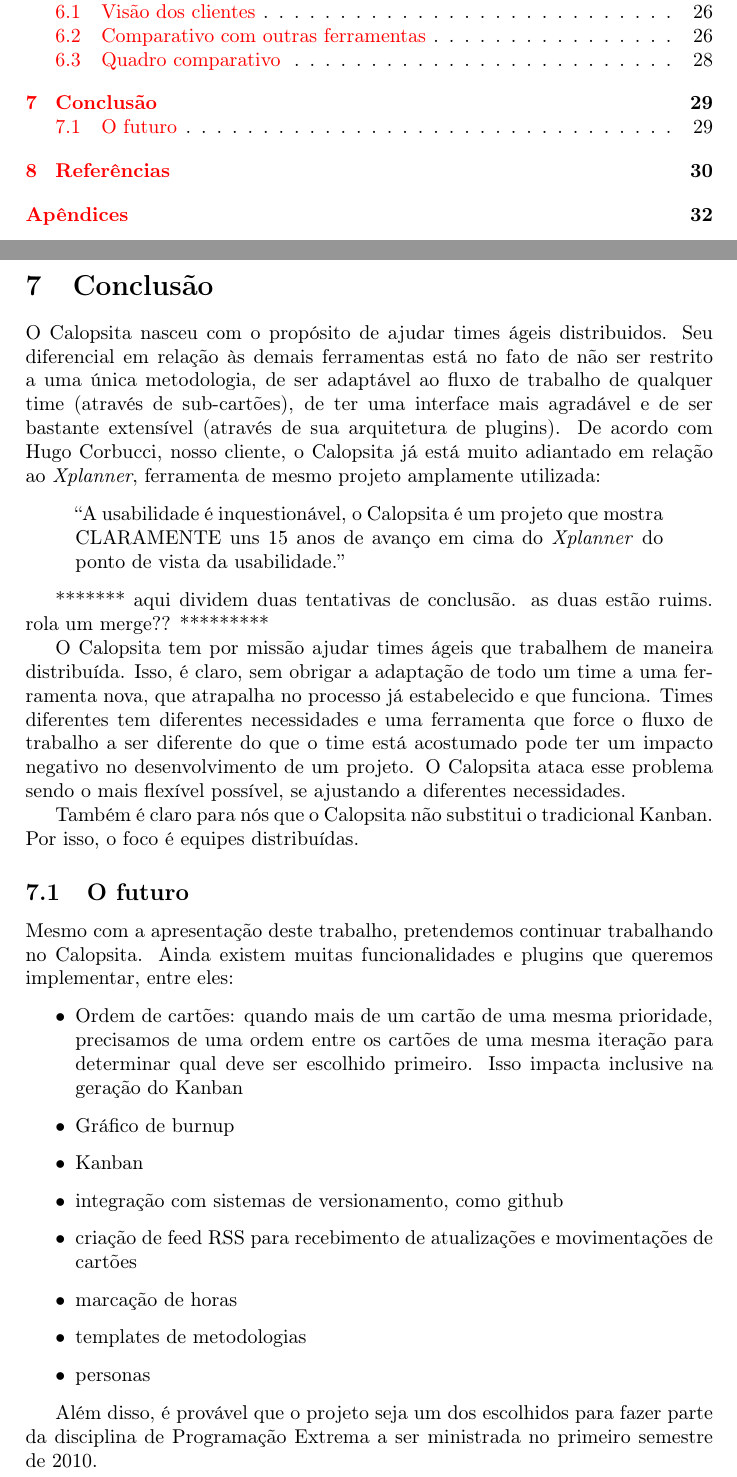
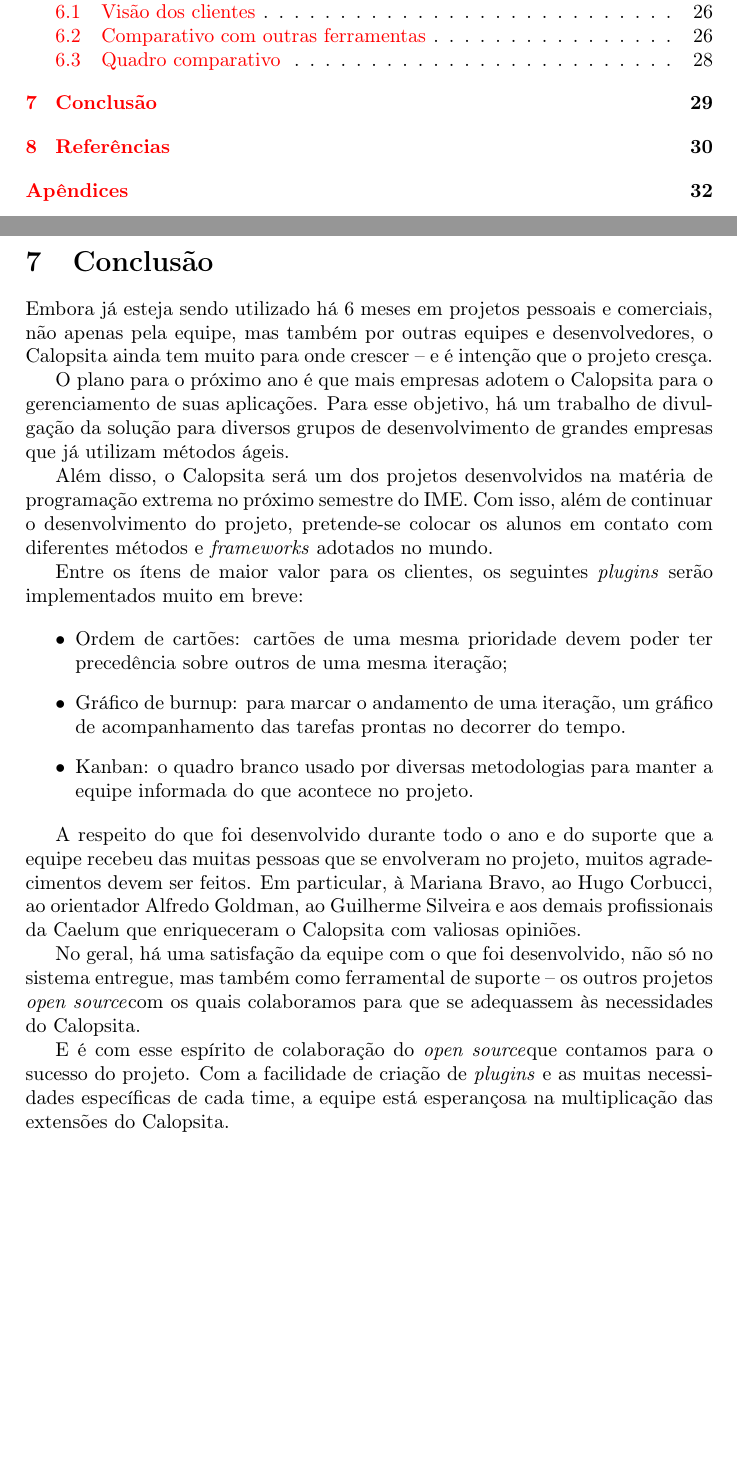
Before and after one commit to caelum/calopsita-monografia, a LaTeX document (monografia.tex, which reads 07-conclusao.tex): two parts of pages 2 and 30 of 39, joined at a grey line, cut so that both start at the same text, the shorter picture padded with empty space. Compiled offline with pdfLaTeX.

Commit message:
tentativa de conclusão melhorzinha... nao sei bem o que concluir

```diff
--- a/07-conclusao.tex
+++ b/07-conclusao.tex
@@ -1,31 +1,21 @@
 \section{Conclusão}
 
-O \calopsita{} nasceu com o propósito de ajudar times ágeis distribuidos. Seu diferencial em relação às demais ferramentas está no fato de não ser restrito a uma única metodologia, de ser adaptável ao fluxo de trabalho de qualquer time (através de sub-cartões), de ter uma interface mais agradável e de ser bastante extensível (através de sua arquitetura de plugins). De acordo com Hugo Corbucci, nosso cliente, o Calopsita já está muito adiantado em relação ao \textit{Xplanner}, ferramenta de mesmo projeto amplamente utilizada:
+Embora já esteja sendo utilizado há 6 meses em projetos pessoais e comerciais, não apenas pela equipe, mas também por outras equipes e desenvolvedores, o \calopsita{} ainda tem muito para onde crescer -- e é intenção que o projeto cresça.
 
-\begin{quote}
-``A usabilidade é inquestionável, o \calopsita{} é um projeto que mostra CLARAMENTE uns 15 anos de avanço em cima do \textit{Xplanner} do ponto de vista da usabilidade.''
-\end{quote}
+O plano para o próximo ano é que mais empresas adotem o \calopsita{} para o gerenciamento de suas aplicações. Para esse objetivo, há um trabalho de divulgação da solução para diversos grupos de desenvolvimento de grandes empresas que já utilizam métodos ágeis.
 
-******* aqui dividem duas tentativas de conclusão. as duas estão ruims. rola um merge?? *********
+Além disso, o \calopsita{} será um dos projetos desenvolvidos na matéria de programação extrema no próximo semestre do IME. Com isso, além de continuar o desenvolvimento do projeto, pretende-se colocar os alunos em contato com diferentes métodos e \textit{frameworks} adotados no mundo.
 
-O \calopsita{} tem por missão ajudar times ágeis que trabalhem de maneira distribuída. Isso, é claro, sem obrigar a adaptação de todo um time a uma ferramenta nova, que atrapalha no processo já estabelecido e que funciona. Times diferentes tem diferentes necessidades e uma ferramenta que force o fluxo de trabalho a ser diferente do que o time está acostumado pode ter um impacto negativo no desenvolvimento de um projeto. O \calopsita{} ataca esse problema sendo o mais flexível possível, se ajustando a diferentes necessidades.
-
-Também é claro para nós que o \calopsita{} não substitui o tradicional Kanban. Por isso, o foco é equipes distribuídas.
-
-
-\subsection{O futuro}
-
-Mesmo com a apresentação deste trabalho, pretendemos continuar trabalhando no \calopsita{}. Ainda existem muitas funcionalidades e plugins que queremos implementar, entre eles:
+Entre os ítens de maior valor para os clientes, os seguintes \textit{plugins} serão implementados muito em breve:
 
 \begin{itemize}
-	\item{Ordem de cartões: quando mais de um cartão de uma mesma prioridade, precisamos de uma ordem entre os cartões de uma mesma iteração para determinar qual deve ser escolhido primeiro. Isso impacta inclusive na geração do Kanban}
-	\item{Gráfico de burnup}
-	\item{Kanban}
-	\item{integração com sistemas de versionamento, como github}
-	\item{criação de feed RSS para recebimento de atualizações e movimentações de cartões}
-	\item{marcação de horas}
-	\item{templates de metodologias}
-	\item{personas}
+	\item{Ordem de cartões: cartões de uma mesma prioridade devem poder ter precedência sobre outros de uma mesma iteração;}
+	\item{Gráfico de burnup: para marcar o andamento de uma iteração, um gráfico de acompanhamento das tarefas prontas no decorrer do tempo.}
+	\item{Kanban: o quadro branco usado por diversas metodologias para manter a equipe informada do que acontece no projeto.}
 \end{itemize}
 
-Além disso, é provável que o projeto seja um dos escolhidos para fazer parte da disciplina de Programação Extrema a ser ministrada no primeiro semestre de 2010.
+A respeito do que foi desenvolvido durante todo o ano e do suporte que a equipe recebeu das muitas pessoas que se envolveram no projeto, muitos agradecimentos devem ser feitos. Em particular, à Mariana Bravo, ao Hugo Corbucci, ao orientador Alfredo Goldman, ao Guilherme Silveira e aos demais profissionais da Caelum que enriqueceram o \calopsita{} com valiosas opiniões.
+
+No geral, há uma satisfação da equipe com o que foi desenvolvido, não só no sistema entregue, mas também como ferramental de suporte -- os outros projetos \opensource com os quais colaboramos para que se adequassem às necessidades do \calopsita{}.
+
+E é com esse espírito de colaboração do \opensource que contamos para o sucesso do projeto. Com a facilidade de criação de \textit{plugins} e as muitas necessidades específicas de cada time, a equipe está esperançosa na multiplicação das extensões do \calopsita{}.
```
